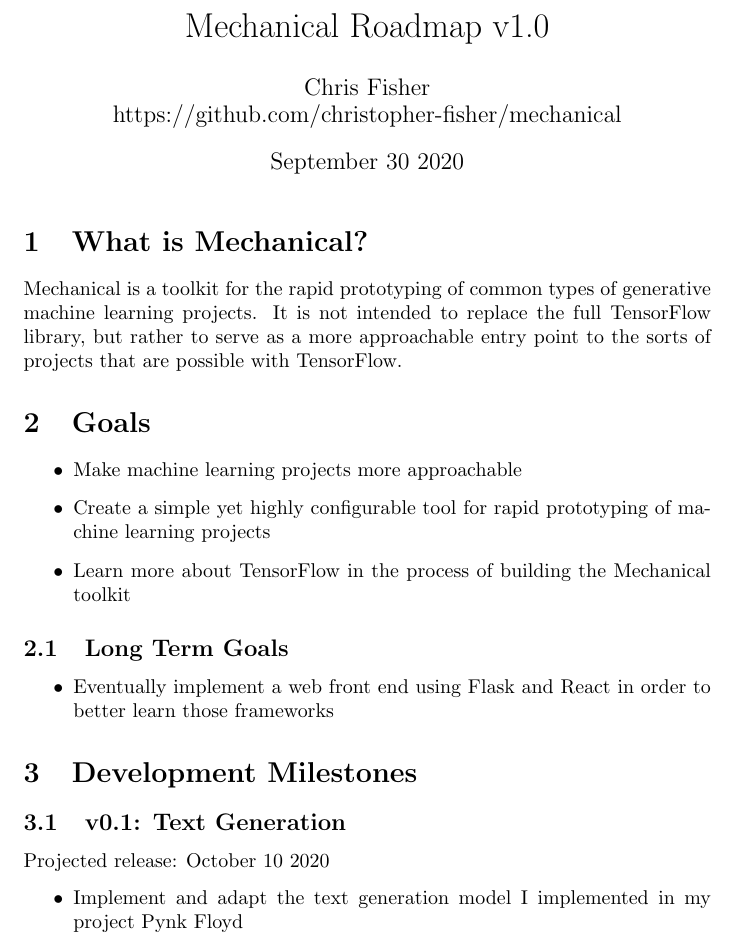
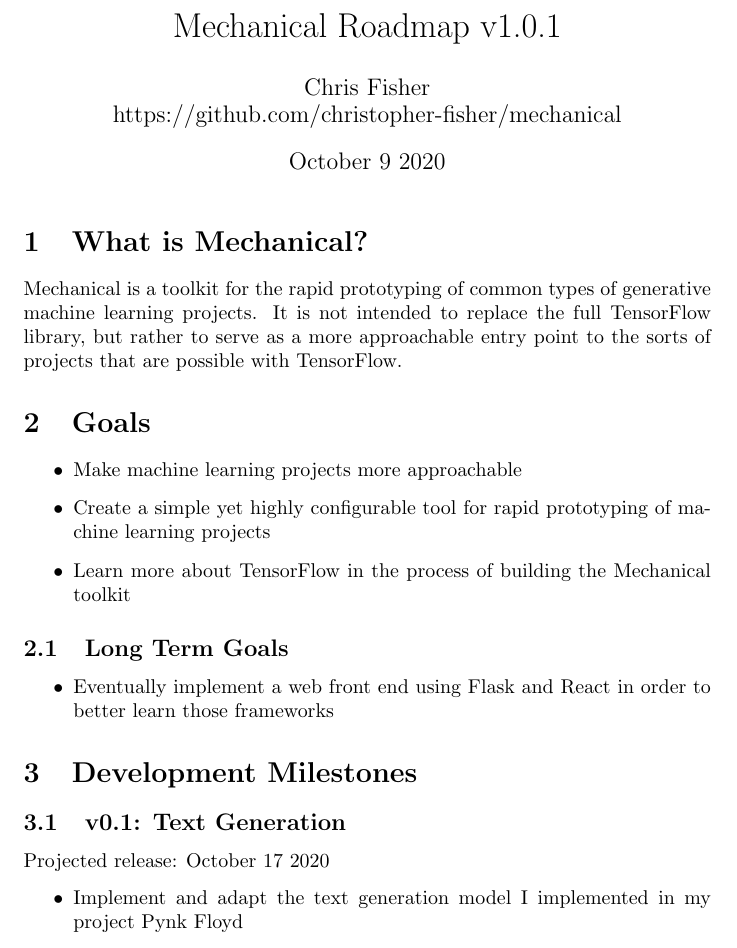
Before and after one commit to christopher-fisher/mechanical, a LaTeX document (roadmap.tex): part of page 1 of 2, cut so that both start at the same text. Compiled offline with pdfLaTeX.

Commit message:
Updated timeline on roadmap due to work commitments

```diff
--- a/roadmap.tex
+++ b/roadmap.tex
@@ -2,10 +2,10 @@
 \usepackage[utf8]{inputenc}
 \def\code#1{\texttt{#1}}
 
-\title{Mechanical Roadmap v1.0}
+\title{Mechanical Roadmap v1.0.1}
 \author{Chris Fisher
 \\https://github.com/christopher-fisher/mechanical}
-\date{September 30 2020}
+\date{October 9 2020}
 
 \begin{document}
 
@@ -29,7 +29,7 @@
 
 \section{Development Milestones}
 \subsection{v0.1: Text Generation}
-Projected release: October 10 2020
+Projected release: October 17 2020
 \begin{itemize}
     \item Implement and adapt the text generation model I implemented in my project Pynk Floyd
     \item All functionality and model parameters adjusted via \code{textgen\_config.py}
```
Also changed, not shown: mechanical_roadmap_v1_0.pdf.
